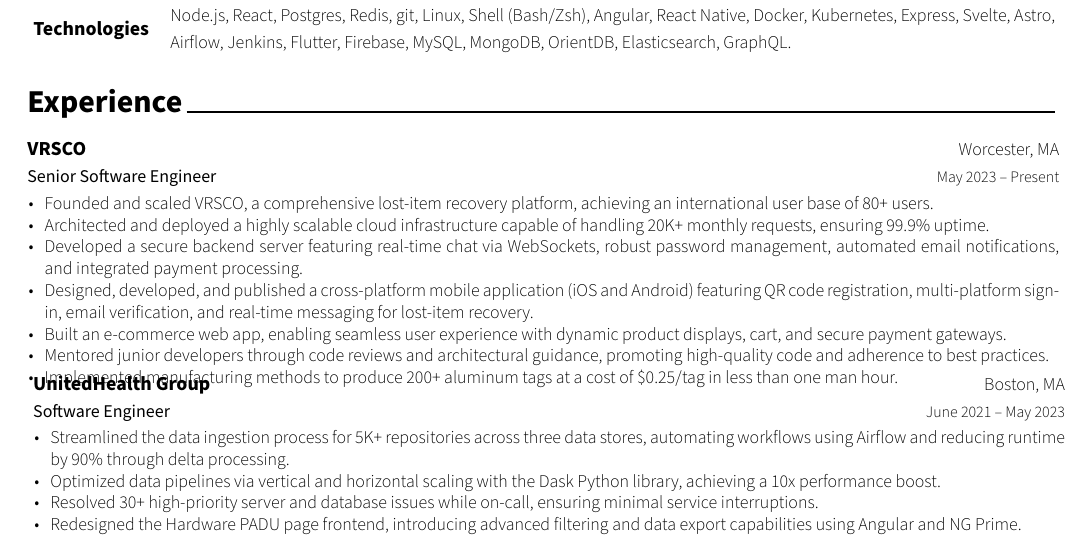
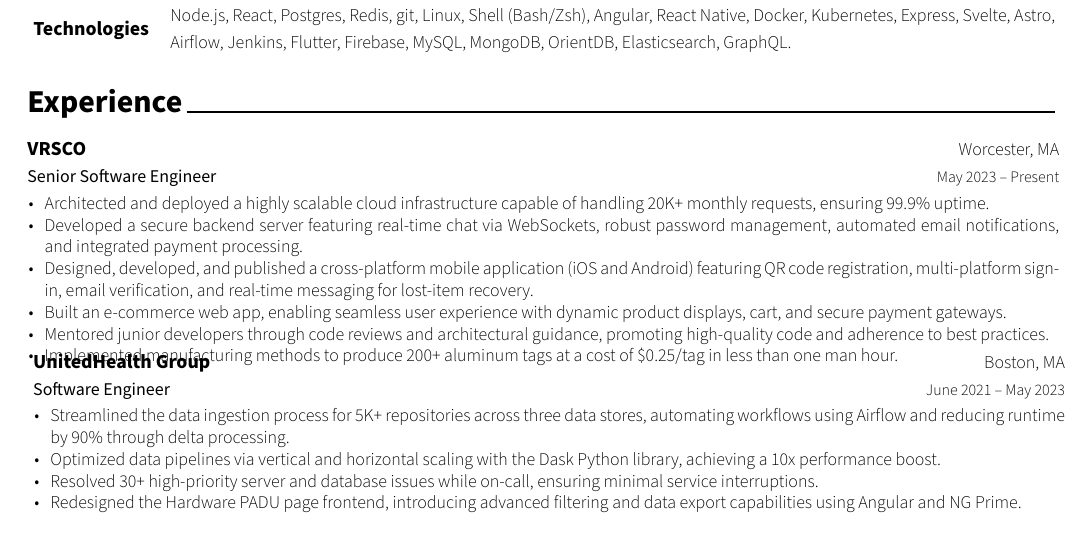
Before and after one commit to IKyriazis/resume, a LaTeX CV (resume.tex, which reads cv/experience.tex): part of the page, cut so that both start at the same text. Compiled offline with XeLaTeX.

Commit message:
remove line

```diff
--- a/cv/experience.tex
+++ b/cv/experience.tex
@@ -17,7 +17,6 @@
     {May 2023 – Present}
     {
       \begin{cvitems} % Descriptions of tasks/responsibilities
-          \item {Founded and scaled VRSCO, a comprehensive lost-item recovery platform, achieving an international user base of 80+ users.}
           \item {Architected and deployed a highly scalable cloud infrastructure capable of handling 20K+ monthly requests, ensuring 99.9\% uptime.}
           \item {Developed a secure backend server featuring real-time chat via WebSockets, robust password management, automated email notifications, and integrated payment processing.}
           \item {Designed, developed, and published a cross-platform mobile application (iOS and Android) featuring QR code registration, multi-platform sign-in, email verification, and real-time messaging for lost-item recovery.}
```
